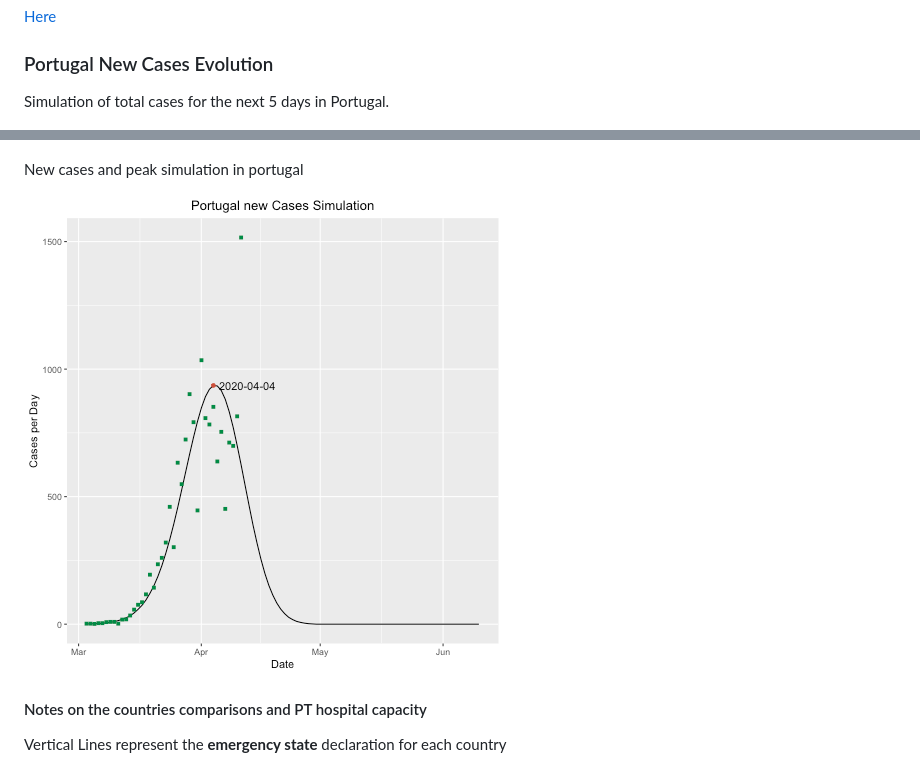
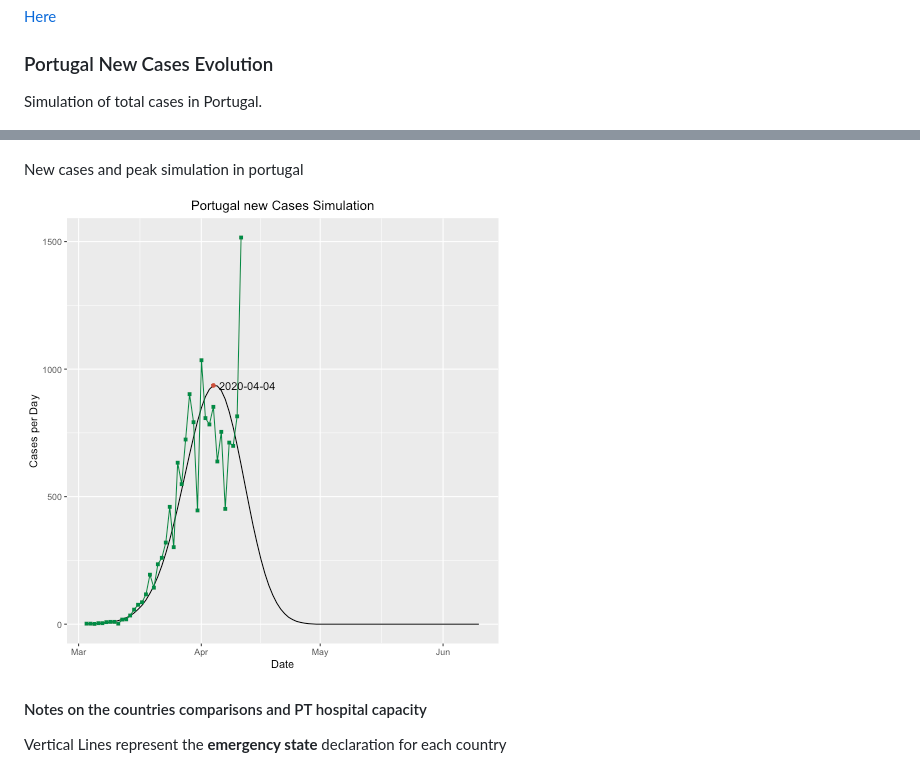
Before and after one commit to VascoRibeiroPereira/Covid_19, a Markdown page: README.md, 2 parts joined by grey strips. GitHub-like rendering; pictures changed too: graphs/PTgSimCases.png.

Commit message:
New representation of new cases

```diff
--- a/README.md
+++ b/README.md
@@ -93,7 +93,7 @@ Analysis of Twitter sentiments from 1000 Tweets with the hashtag #coronavirus (s
 
 ### Portugal New Cases Evolution
 
-Simulation of total cases for the next 5 days in Portugal.
+Simulation of total cases in Portugal.
 
 ![PTData_Graph_SimCases](https://github.com/VascoRibeiroPereira/Covid_19/blob/master/graphs/PTData_Graph_Simcases.png?raw=true)
 
```
Also changed, not shown: 1 other file.
